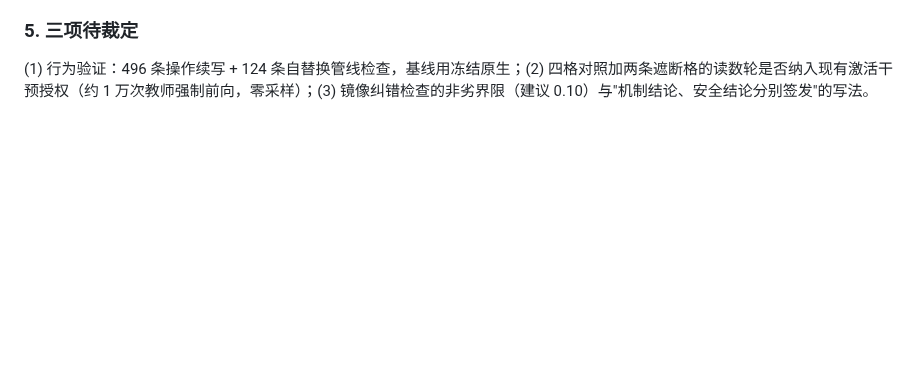
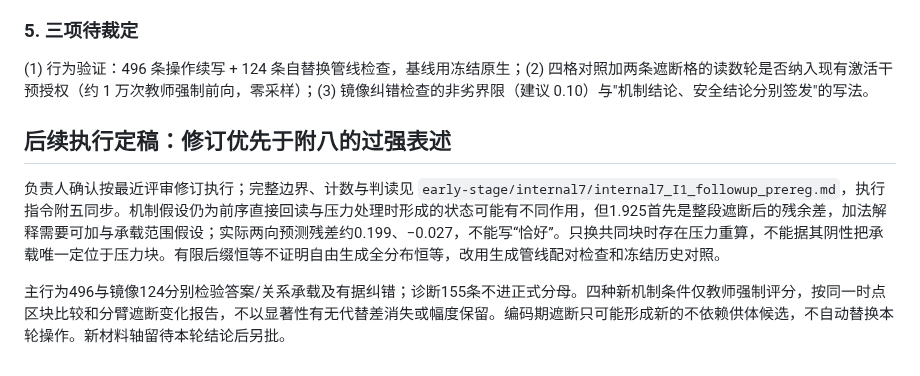
Before and after one commit to Singularity12122005/vibethinker, a Markdown page: docs/research/sycophancy-phase1-experiment6-cross-turn-update-policy.md, the part around the change. GitHub-like rendering; blank space fills up the shorter version.

```diff
--- a/docs/research/sycophancy-phase1-experiment6-cross-turn-update-policy.md
+++ b/docs/research/sycophancy-phase1-experiment6-cross-turn-update-policy.md
@@ -439,3 +439,9 @@ A/B 之差在入口读数上拆成了两条互不重叠的路径：**开场方
 ### 5. 三项待裁定
 
 (1) 行为验证：496 条操作续写 + 124 条自替换管线检查，基线用冻结原生；(2) 四格对照加两条遮断格的读数轮是否纳入现有激活干预授权（约 1 万次教师强制前向，零采样）；(3) 镜像纠错检查的非劣界限（建议 0.10）与"机制结论、安全结论分别签发"的写法。
+
+## 后续执行定稿：修订优先于附八的过强表述
+
+负责人确认按最近评审修订执行；完整边界、计数与判读见 `early-stage/internal7/internal7_I1_followup_prereg.md`，执行指令附五同步。机制假设仍为前序直接回读与压力处理时形成的状态可能有不同作用，但1.925首先是整段遮断后的残余差，加法解释需要可加与承载范围假设；实际两向预测残差约0.199、−0.027，不能写“恰好”。只换共同块时存在压力重算，不能据其阴性把承载唯一定位于压力块。有限后缀恒等不证明自由生成全分布恒等，改用生成管线配对检查和冻结历史对照。
+
+主行为496与镜像124分别检验答案/关系承载及有据纠错；诊断155条不进正式分母。四种新机制条件仅教师强制评分，按同一时点区块比较和分臂遮断变化报告，不以显著性有无代替差消失或幅度保留。编码期遮断只可能形成新的不依赖供体候选，不自动替换本轮操作。新材料轴留待本轮结论后另批。
```
Also changed, not shown: docs/research/sycophancy-phase1-directive-exp7-stage0-2.md (+11 -1 lines), 1 other file.
